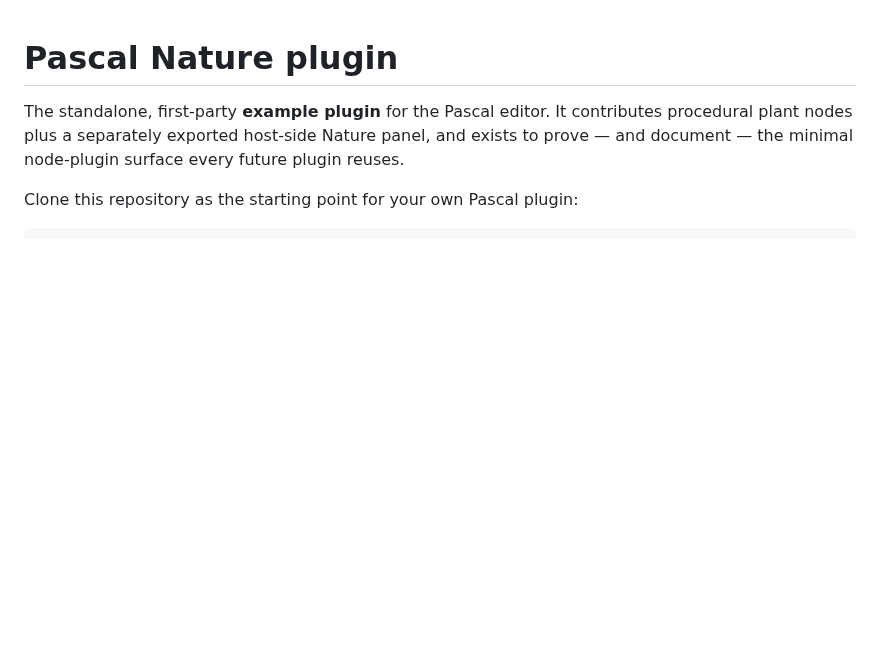
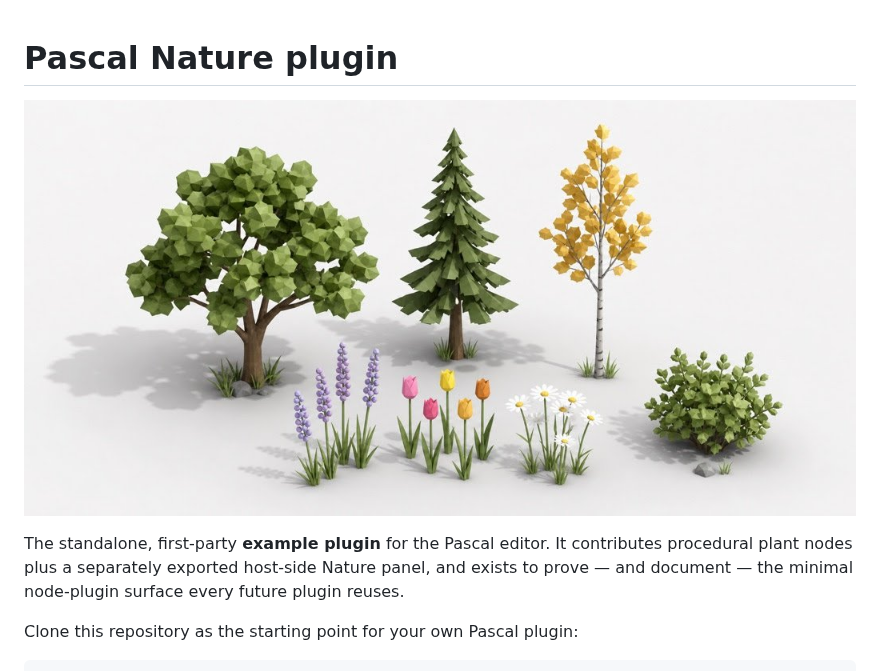
Before and after one commit to pascalorg/plugin-trees, a Markdown page: README.md, the part around the change. GitHub-like rendering; pictures changed too: assets/nature-plugin.png (added); blank space fills up the shorter version.

Commit message:
docs: add Nature plugin hero image

```diff
--- a/README.md
+++ b/README.md
@@ -1,4 +1,6 @@
 # Pascal Nature plugin
+
+![Procedural trees, flowers, grasses, and shrubs from the Pascal Nature plugin](./assets/nature-plugin.png)
 
 The standalone, first-party **example plugin** for the Pascal editor. It contributes
 procedural plant nodes plus a separately exported host-side Nature panel, and
```
